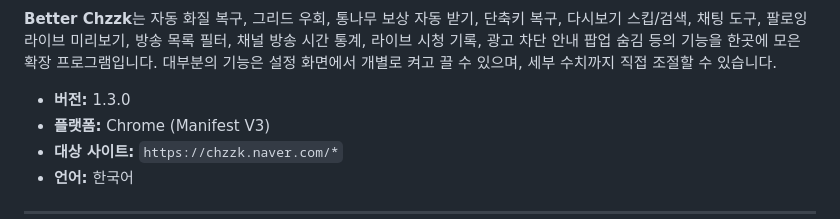
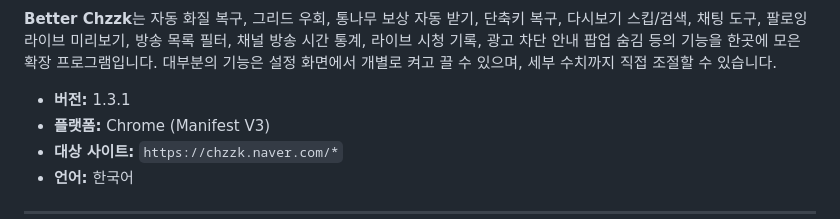
Before and after one commit to neder2/Chzzk, a Markdown page: README.md, the part around the change. Drawn GitHub-style.

Commit message:
Better Chzzk 1.3.1

```diff
--- a/README.md
+++ b/README.md
@@ -6,7 +6,7 @@
 
 **Better Chzzk**는 자동 화질 복구, 그리드 우회, 통나무 보상 자동 받기, 단축키 복구, 다시보기 스킵/검색, 채팅 도구, 팔로잉 라이브 미리보기, 방송 목록 필터, 채널 방송 시간 통계, 라이브 시청 기록, 광고 차단 안내 팝업 숨김 등의 기능을 한곳에 모은 확장 프로그램입니다. 대부분의 기능은 설정 화면에서 개별로 켜고 끌 수 있으며, 세부 수치까지 직접 조절할 수 있습니다.
 
-- **버전:** 1.3.0
+- **버전:** 1.3.1
 - **플랫폼:** Chrome (Manifest V3)
 - **대상 사이트:** `https://chzzk.naver.com/*`
 - **언어:** 한국어
```
